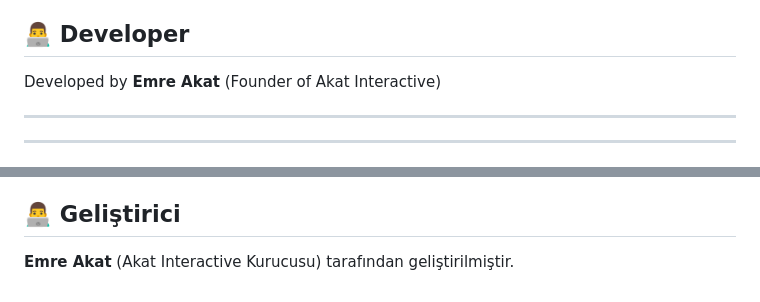
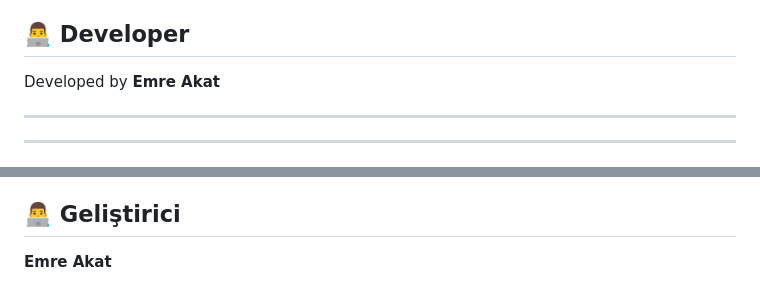
Before and after one commit to Emre-Akat/capsule-app, a Markdown page: README.md, 2 parts joined by grey strips. Drawn GitHub-style.

Commit message:
Remove founder title from developer section in README

```diff
--- a/README.md
+++ b/README.md
@@ -25,7 +25,7 @@ Capsule is not just a timer; it's a digital ecosystem designed with an "Elegant
 * **UI/UX Design:** Glassmorphism, Deep Space Dark Theme (`#0A0A0E`), Custom animations, and dynamic markdown rendering.
 
 ## 👨‍💻 Developer
-Developed by **Emre Akat** (Founder of Akat Interactive)
+Developed by **Emre Akat**
 
 ---
 ---
@@ -56,4 +56,4 @@ Odak Kapsülü sıradan bir zamanlayıcı değildir; "Zarif Derin Uzay" (Elegant
 * **UI/UX Tasarım:** Glassmorphism, Derin Uzay Koyu Teması (`#0A0A0E`), Özel animasyonlar ve dinamik markdown işleme.
 
 ## 👨‍💻 Geliştirici
-**Emre Akat** (Akat Interactive Kurucusu) tarafından geliştirilmiştir.
+**Emre Akat**
```
